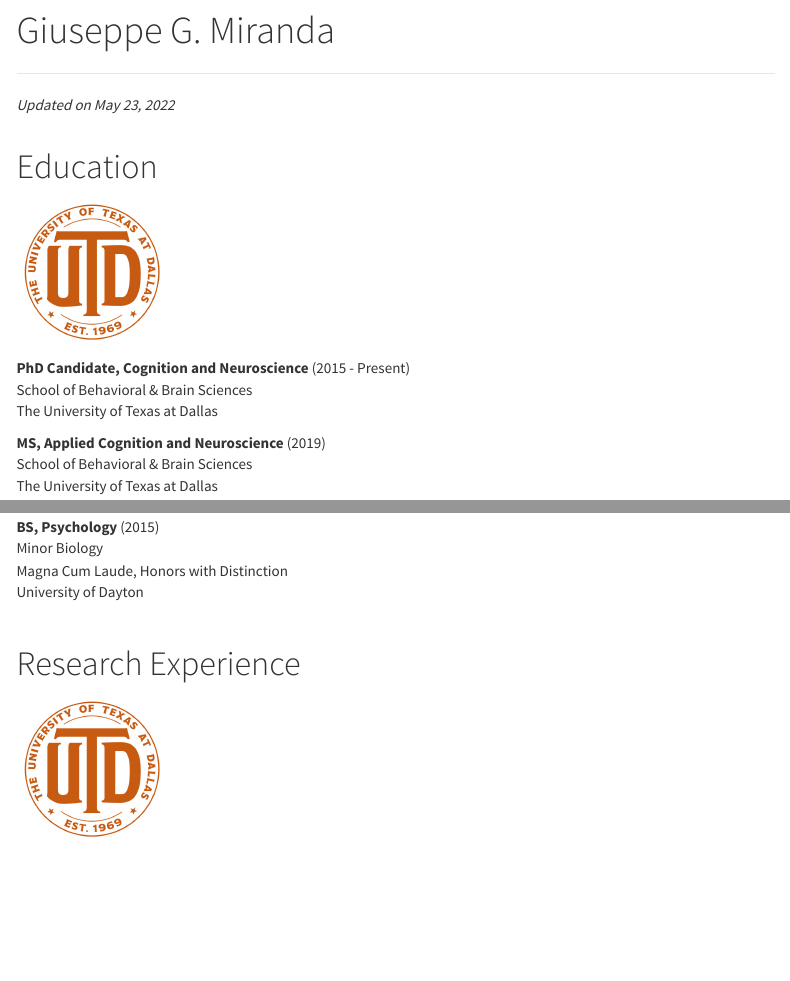
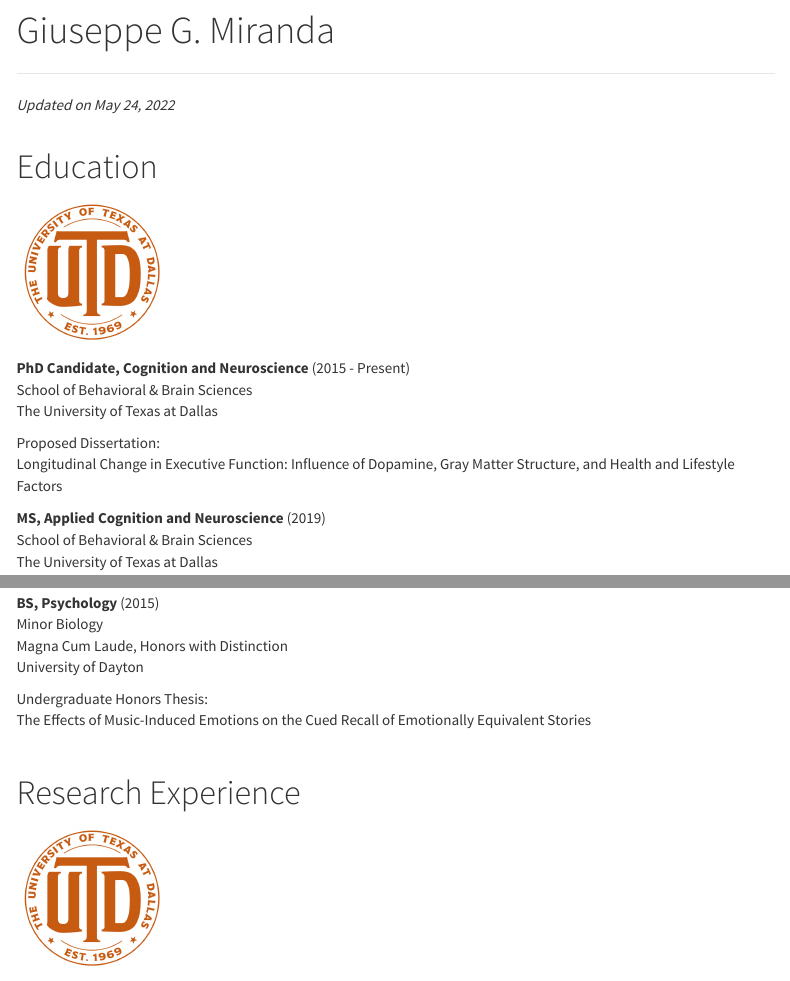
Before and after one commit to giuseppemiranda/giuseppemiranda.github.io, an R Markdown document (cv.Rmd): the page in a window 1100 px wide, from 80 px down, and a second part further down, joined at a grey line. The pictures show the output file cv.html that the author committed with the source, opened offline; library style sheets and scripts come from the installed R packages; menus at the side of the page are left out.

Commit message:
cv update

````diff
--- a/cv.Rmd
+++ b/cv.Rmd
@@ -20,7 +20,7 @@ library(psych)
 library(scales)
 ```
 
-*Updated on  May 23, 2022*
+*Updated on  May 24, 2022*
 <BR><BR>
 
 # Education
@@ -43,6 +43,11 @@ library(scales)
 <div class="divTableCellLogo">
 </div>
 <div class="divTableCellInfo">
+
+Proposed Dissertation:
+<BR> Longitudinal Change in Executive Function: Influence of Dopamine, Gray Matter Structure, and Health and Lifestyle Factors
+
+
 <B>MS, Applied Cognition and Neuroscience </B> (2019)
 <BR> School of Behavioral & Brain Sciences
 <BR> The University of Texas at Dallas
@@ -59,6 +64,8 @@ library(scales)
 <BR> Magna Cum Laude, Honors with Distinction
 <BR> University of Dayton
 </div>
+Undergraduate Honors Thesis:
+<BR> The Effects of Music-Induced Emotions on the Cued Recall of Emotionally Equivalent Stories
 </div>
 </div>
 </div>
````
Also changed, not shown: cv.html.
